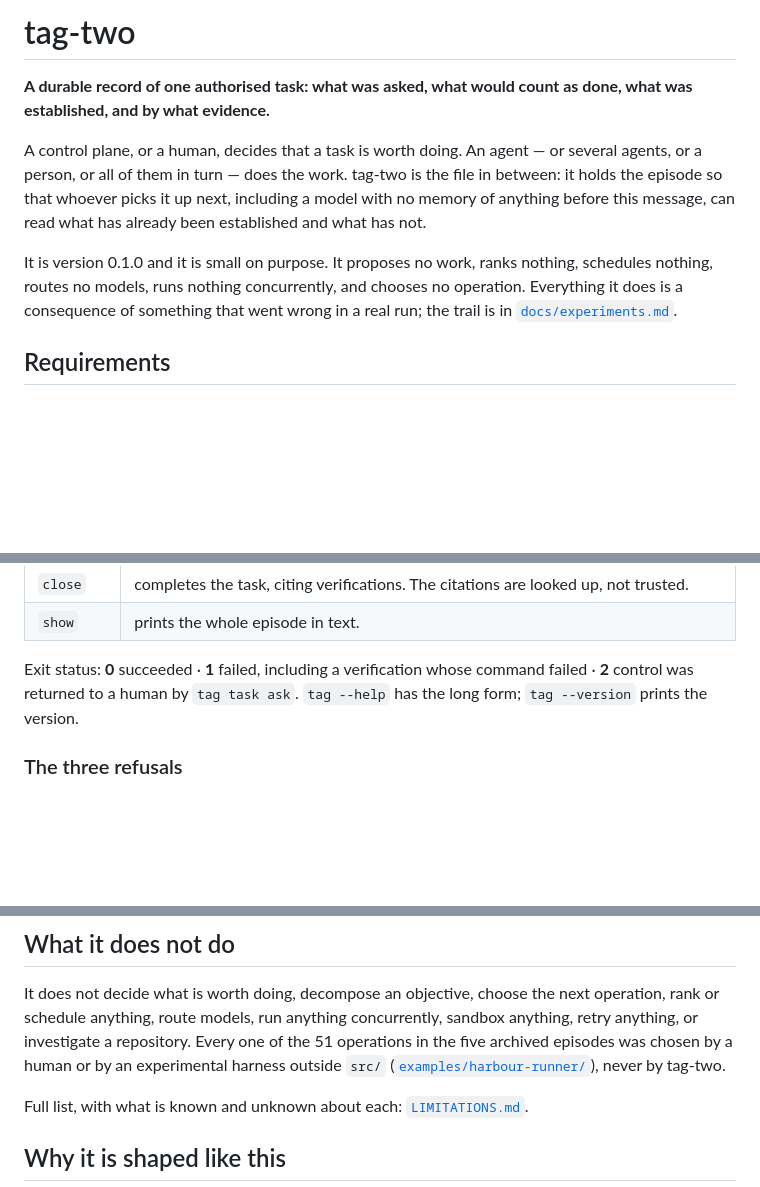
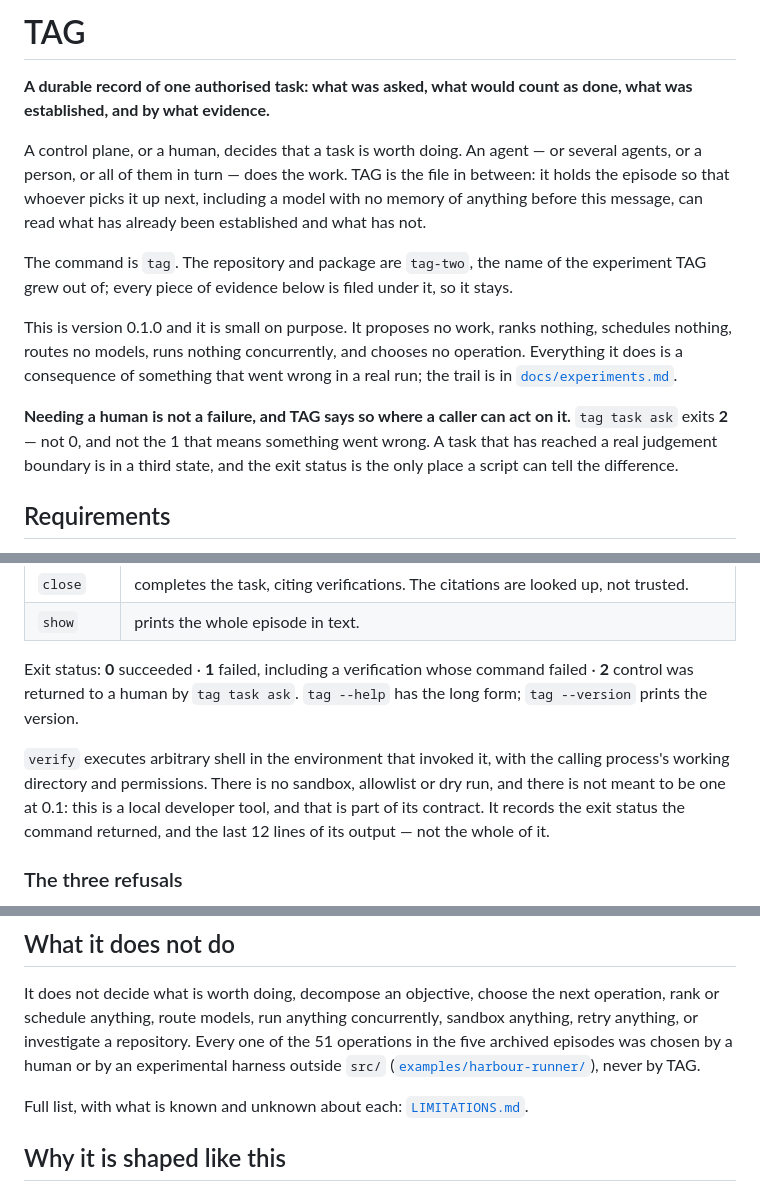
Before and after one commit to JKershaw/tag-two, a Markdown page: README.md, 3 parts joined by grey strips. GitHub-like rendering; blank space fills up the shorter version.

```diff
--- a/README.md
+++ b/README.md
@@ -1,17 +1,25 @@
-# tag-two
+# TAG
 
 **A durable record of one authorised task: what was asked, what would count as done, what was
 established, and by what evidence.**
 
 A control plane, or a human, decides that a task is worth doing. An agent — or several agents, or a
-person, or all of them in turn — does the work. tag-two is the file in between: it holds the episode
+person, or all of them in turn — does the work. TAG is the file in between: it holds the episode
 so that whoever picks it up next, including a model with no memory of anything before this message,
 can read what has already been established and what has not.
 
-It is version 0.1.0 and it is small on purpose. It proposes no work, ranks nothing, schedules
+The command is `tag`. The repository and package are `tag-two`, the name of the experiment TAG grew
+out of; every piece of evidence below is filed under it, so it stays.
+
+This is version 0.1.0 and it is small on purpose. It proposes no work, ranks nothing, schedules
 nothing, routes no models, runs nothing concurrently, and chooses no operation. Everything it does
 is a consequence of something that went wrong in a real run; the trail is in
 [`docs/experiments.md`](docs/experiments.md).
+
+**Needing a human is not a failure, and TAG says so where a caller can act on it.** `tag task ask`
+exits **2** — not 0, and not the 1 that means something went wrong. A task that has reached a real
+judgement boundary is in a third state, and the exit status is the only place a script can tell the
+difference.
 
 ## Requirements
 
@@ -75,6 +83,11 @@ Exit status: **0** succeeded · **1** failed, including a verification whose com
 control was returned to a human by `tag task ask`. `tag --help` has the long form; `tag --version`
 prints the version.
 
+`verify` executes arbitrary shell in the environment that invoked it, with the calling process's
+working directory and permissions. There is no sandbox, allowlist or dry run, and there is not meant
+to be one at 0.1: this is a local developer tool, and that is part of its contract. It records the
+exit status the command returned, and the last 12 lines of its output — not the whole of it.
+
 ### The three refusals
 
 Each of these exists because an episode got past its absence, and together they are what stops an
@@ -101,7 +114,7 @@ It does not decide what is worth doing, decompose an objective, choose the next
 schedule anything, route models, run anything concurrently, sandbox anything, retry anything, or
 investigate a repository. Every one of the 51 operations in the five archived episodes was chosen by
 a human or by an experimental harness outside `src/`
-([`examples/harbour-runner/`](examples/harbour-runner/)), never by tag-two.
+([`examples/harbour-runner/`](examples/harbour-runner/)), never by TAG.
 
 Full list, with what is known and unknown about each: [`LIMITATIONS.md`](LIMITATIONS.md).
 
```
Also changed, not shown: EXPERIMENTS.md (added, +3 -0 lines), LIMITATIONS.md (+10 -4 lines).
